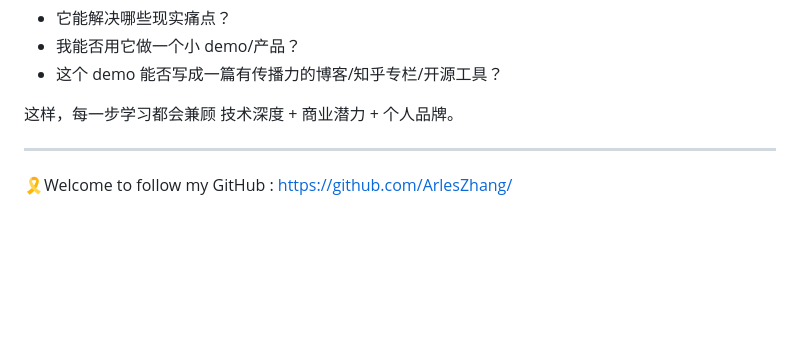
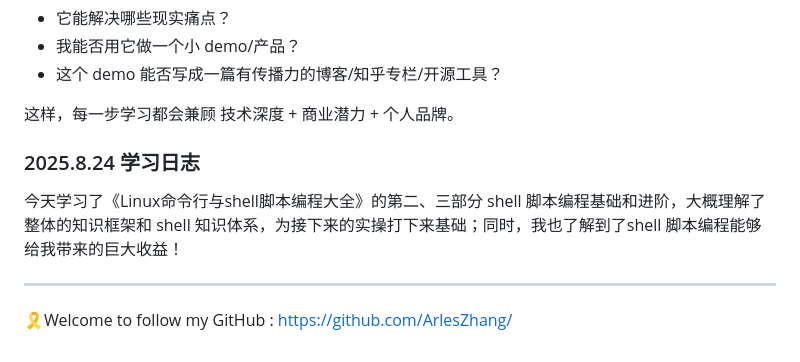
Before and after one commit to ArlesZhang/CMU-CSAPP-Labs, a Markdown page: Ubuntu From Beginner to Master.md, the part around one of its changes. Drawn GitHub-style; blank space fills up the shorter version.

```diff
--- a/Ubuntu From Beginner to Master.md
+++ b/Ubuntu From Beginner to Master.md
@@ -421,6 +421,10 @@ CSAPP Labs，这里有几个核心联系：
 
 这样，每一步学习都会兼顾 技术深度 + 商业潜力 + 个人品牌。
 
+### 2025.8.24 学习日志
+
+今天学习了《Linux命令行与shell脚本编程大全》的第二、三部分 shell 脚本编程基础和进阶，大概理解了整体的知识框架和 shell 知识体系，为接下来的实操打下来基础；同时，我也了解到了shell 脚本编程能够给我带来的巨大收益！
+
 
  ---
 
```
Also changed, not shown: other parts of Ubuntu From Beginner to Master.md (+1 -1 lines).
